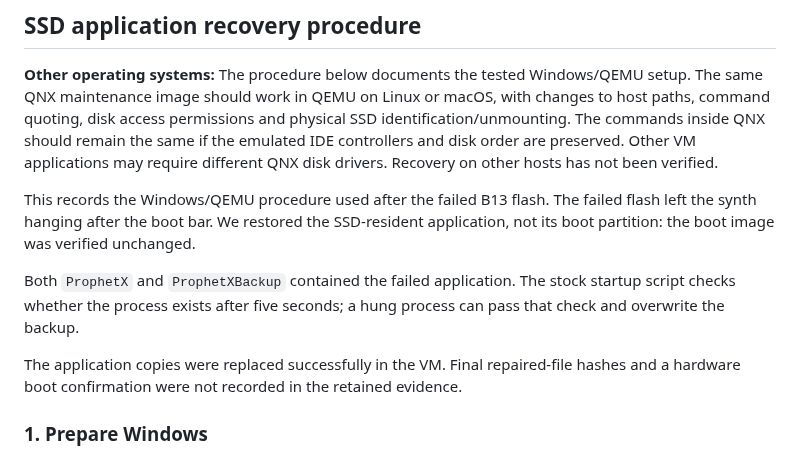
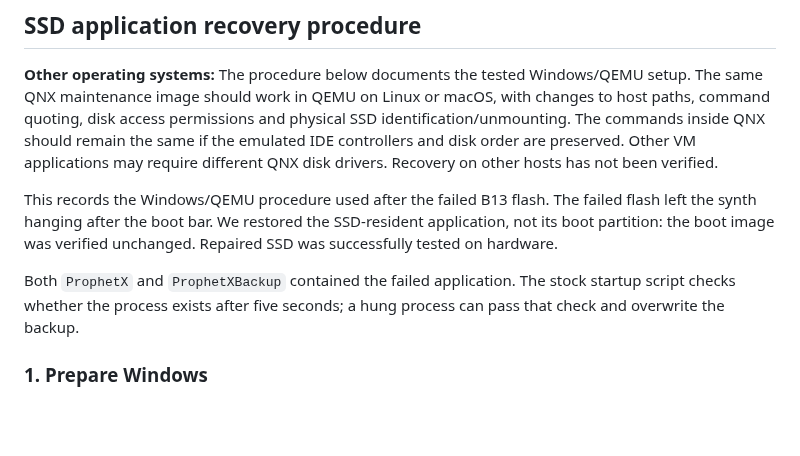
Before and after one commit to water-feature/PX-RE, a Markdown page: recovery.md, the part around the change. Drawn GitHub-style; blank space fills up the shorter version.

```diff
--- a/recovery.md
+++ b/recovery.md
@@ -26,11 +26,10 @@ Do not copy boot sectors between arbitrary layouts or assume MIDI recovery can r
 
 **Other operating systems:** The procedure below documents the tested Windows/QEMU setup. The same QNX maintenance image should work in QEMU on Linux or macOS, with changes to host paths, command quoting, disk access permissions and physical SSD identification/unmounting. The commands inside QNX should remain the same if the emulated IDE controllers and disk order are preserved. Other VM applications may require different QNX disk drivers. Recovery on other hosts has not been verified.
 
-This records the Windows/QEMU procedure used after the failed B13 flash. The failed flash left the synth hanging after the boot bar. We restored the SSD-resident application, not its boot partition: the boot image was verified unchanged.
+This records the Windows/QEMU procedure used after the failed B13 flash. The failed flash left the synth hanging after the boot bar. We restored the SSD-resident application, not its boot partition: the boot image was verified unchanged. Repaired SSD was successfully tested on hardware.
 
 Both `ProphetX` and `ProphetXBackup` contained the failed application. The stock startup script checks whether the process exists after five seconds; a hung process can pass that check and overwrite the backup.
 
-The application copies were replaced successfully in the VM. Final repaired-file hashes and a hardware boot confirmation were not recorded in the retained evidence.
 
 ### 1. Prepare Windows
 
```
